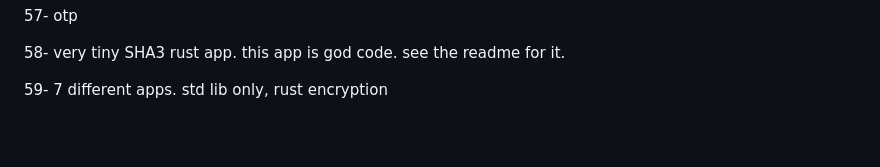
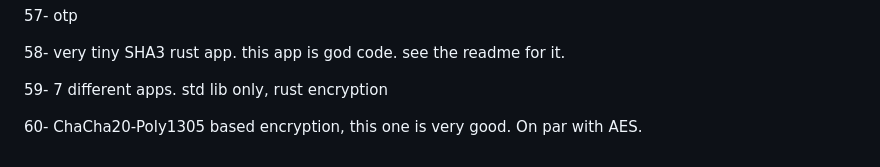
Before and after one commit to chesslogical/StarterPack1, a Markdown page: README.md, the part around the change. Drawn GitHub-style; blank space fills up the shorter version.

```diff
--- a/README.md
+++ b/README.md
@@ -127,3 +127,5 @@
 58- very tiny SHA3 rust app. this app is god code. see the readme for it.
 
 59- 7 different apps. std lib only, rust encryption
+
+60- ChaCha20-Poly1305 based encryption, this one is very good. On par with AES.
```
